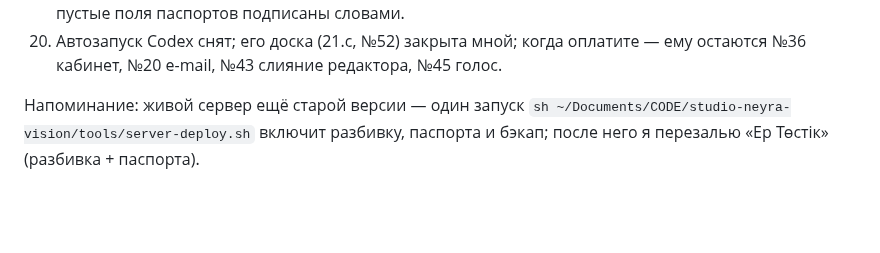
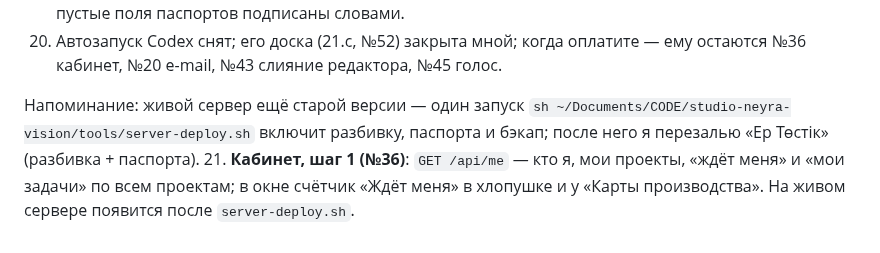
Before and after one commit to colibrigroupid-dev/studio-neyra-vision, a Markdown page: OTCHET-UTRO-13-10.md, the part around the change. Rendered like a GitHub page; blank space fills up the shorter version.

Commit message:
50a: отчёт — №36

```diff
--- a/OTCHET-UTRO-13-10.md
+++ b/OTCHET-UTRO-13-10.md
@@ -54,3 +54,4 @@
 20. Автозапуск Codex снят; его доска (21.c, №52) закрыта мной; когда оплатите — ему остаются №36 кабинет, №20 e-mail, №43 слияние редактора, №45 голос.
 
 Напоминание: живой сервер ещё старой версии — один запуск `sh ~/Documents/CODE/studio-neyra-vision/tools/server-deploy.sh` включит разбивку, паспорта и бэкап; после него я перезалью «Ер Төстік» (разбивка + паспорта).
+21. **Кабинет, шаг 1 (№36)**: `GET /api/me` — кто я, мои проекты, «ждёт меня» и «мои задачи» по всем проектам; в окне счётчик «Ждёт меня» в хлопушке и у «Карты производства». На живом сервере появится после `server-deploy.sh`.
```
